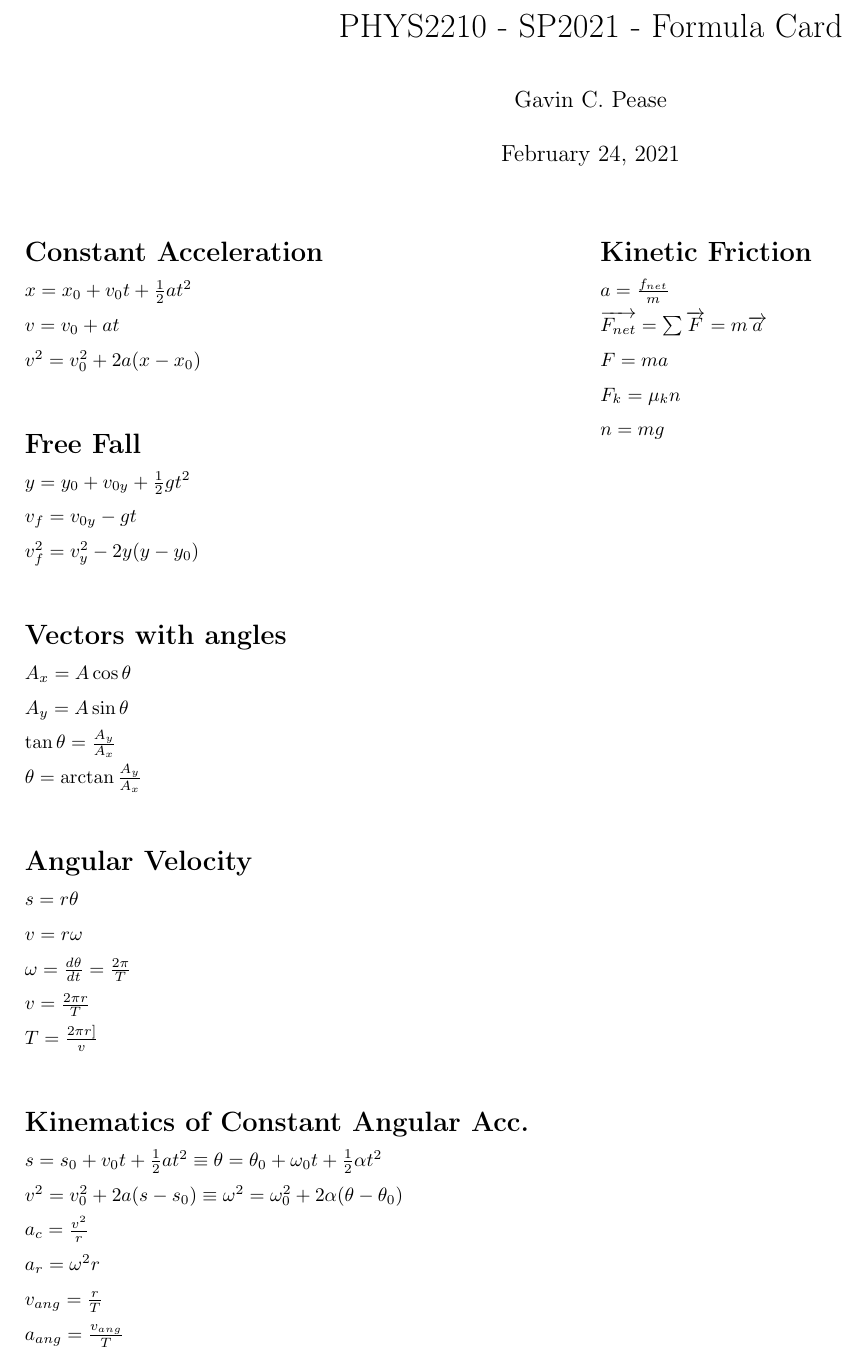
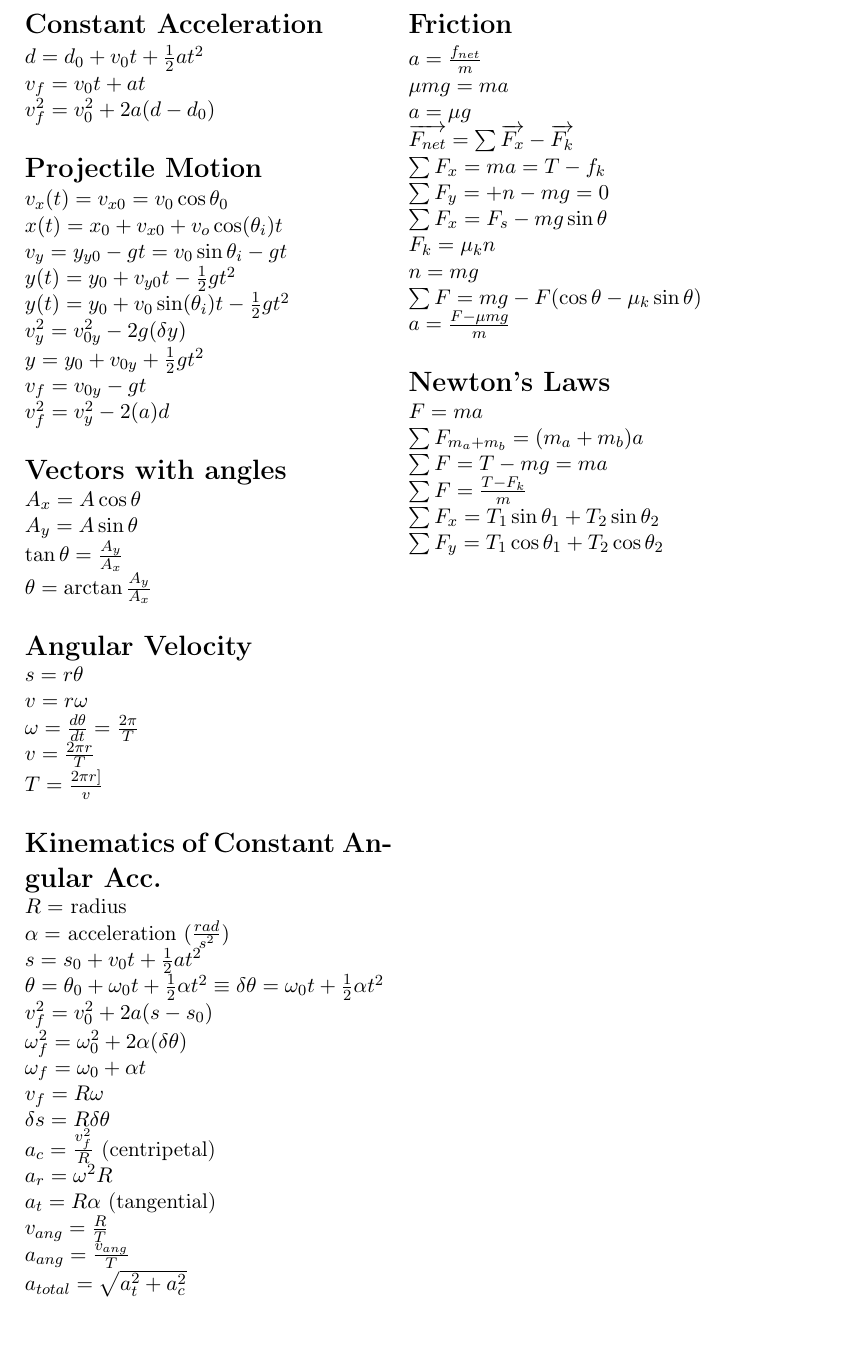
Before and after one commit to GT3CH1/PHYS2210-Formula, a LaTeX document (src/main.tex): part of the page, cut at the place of the change, the shorter picture padded with empty space. Compiled offline with pdfLaTeX.

Commit message:
update doc

```diff
--- a/src/main.tex
+++ b/src/main.tex
@@ -1,7 +1,7 @@
 %! Author = gcpease
 %! Date = 2/13/2021
 
-\documentclass[14pt]{article}
+\documentclass[11pt]{article}
 \usepackage{lingmacros}
 \usepackage{tree-dvips}
 \usepackage{amsmath}
@@ -22,22 +18,25 @@
-\title{PHYS2210 - SP2021 - Formula Card}
-\author{Gavin C. Pease}
 \begin{document}
-    \maketitle
-    \begin{paracol}{2}
+    \begin{paracol}{3}
         \section*{Constant Acceleration}
         \begin{fleqn}
             $
-            x=x_0+v_0t + \frac{1}{2}at^2 \newline
-            v=v_0+at \newline
-            v^2 = v_0^2 +2a(x-x_0) \newline
+            d=d_0+v_0t + \frac{1}{2}at^2 \newline
+            v_f=v_0t+at \newline
+            v^2_f = v_0^2 +2a(d-d_0) \newline
             $
         \end{fleqn}
-        \section*{Free Fall}
+        \section*{Projectile Motion}
         \begin{fleqn}
             $
+            v_x(t)=v_{x0} = v_0 \cos \theta_0 \newline
+            x(t) = x_0 + v_{x0} + v_o \cos(\theta_i)t \newline
+            v_y = y_{y0} -gt = v_0\sin \theta_i -gt \newline
+            y(t) = y_0 + v_{y0}t- \frac{1}{2} gt^2 \newline
+            y(t) = y_0 +v_0 \sin(\theta_i)t -\frac{1}{2}gt^2 \newline
+            v^2_y = v_{0y}^2 -2g(\delta y) \newline
             y=y_0 +v_{0y} + \frac{1}{2}gt^2 \newline
             v_f=v_{0y}-gt \newline
-            v_f^2 = v_y^2 -2y(y-y_0) \newline
+            v_f^2 = v_y^2 -2(a)d\newline
             $
         \end{fleqn}
         % Find a better name for this section. I can't remember what its called.
@@ -64,21 +63,49 @@
         \section*{Kinematics of Constant Angular Acc.}
         \begin{fleqn}
             $
-            s=s_0 + v_0t + \frac{1}{2}at^2 \equiv \theta = \theta_0 + \omega_0 t + \frac{1}{2}\alpha t^2 \newline
-            v^2 = v_0^2+2a(s-s_0)  \equiv \omega^2 = \omega_0 ^2 + 2 \alpha (\theta - \theta_0)\newline
-            a_c = \frac{v^2}{r} \newline
-            a_r = \omega^2r \newline
-            v_{ang} = \frac{r}{T} \newline
+            R = $ radius $ \newline
+            \alpha = $ acceleration $ (\frac{rad}{s^2}) \newline
+            s=s_0 + v_0t + \frac{1}{2}at^2 \newline
+            \theta = \theta_0 + \omega_0 t + \frac{1}{2}\alpha t^2 \equiv \delta \theta = \omega_0 t + \frac{1}{2}\alpha t^2 \newline
+            v^2_f = v_0^2+2a(s-s_0)  \newline
+            \omega^2_f = \omega_0 ^2 + 2 \alpha (\delta \theta) \newline
+            \omega_f = \omega_0 + \alpha t  \newline
+            v_f = R\omega \newline
+            \delta s = R \delta \theta \newline
+            a_c = \frac{v^2_f}{R} $ (centripetal)$\newline
+            a_r = \omega^{2}R \newline
+            a_t = R \alpha $ (tangential) $ \newline
+            v_{ang} = \frac{R}{T} \newline
             a_{ang} = \frac{v_{ang}}{T} \newline
+            a_{total} = \sqrt{a_t^2+a_c^2}
             $
         \end{fleqn}
         \switchcolumn
-        \section*{Kinetic Friction}
+        \section*{Friction}
         \begin{fleqn}
             $
             a=\frac{f_{net}}{m} \newline
-            \overrightarrow{F_{net}} = \sum \overrightarrow{F} = m \overrightarrow{a} \newline
-            F=ma \newline F_k = \mu_{k}n \newline n=mg
+            \mu mg = ma \newline
+            a= \mu g \newline
+            \overrightarrow{F_{net}} = \sum \overrightarrow{F_x}-\overrightarrow{F_{k}} \newline
+            \sum F_x = ma = T-f_k \newline
+            \sum F_y = +n-mg = 0 \newline
+            \sum F_x = F_s - mg\sin\theta \newline
+            F_k = \mu_{k}n \newline
+            n=mg \newline
+            \sum F=mg-F(\cos\theta - \mu_k\sin\theta) \newline
+            a = \frac{F-\mu mg}{m} \newline
+            $
+        \end{fleqn}
+        \section*{Newton's Laws}
+        \begin{fleqn}
+            $
+            F=ma \newline
+            \sum F_{m_a+m_b} = (m_a+m_b)a \newline
+            \sum F = T - mg = ma \newline
+            \sum F = \frac{T-F_k}{m} \newline
+            \sum F_x=T_1\sin\theta_1 + T_2\sin\theta_2 \newline
+            \sum F_y=T_1\cos\theta_1 + T_2\cos\theta_2
             $
         \end{fleqn}
     \end{paracol}
```
Also changed, not shown: main.pdf, src/main.tex (6 more changed lines).
